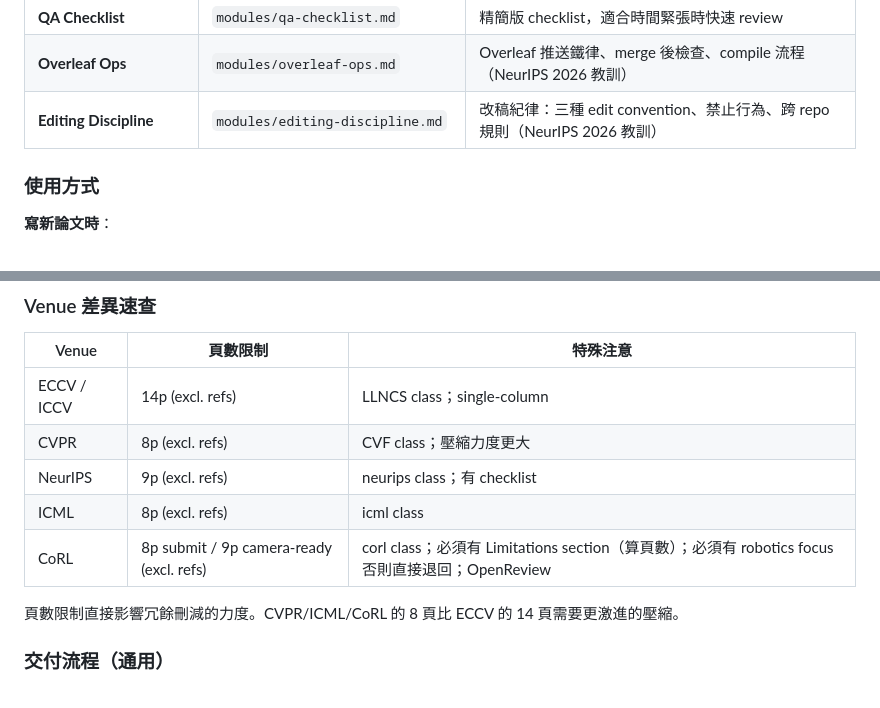
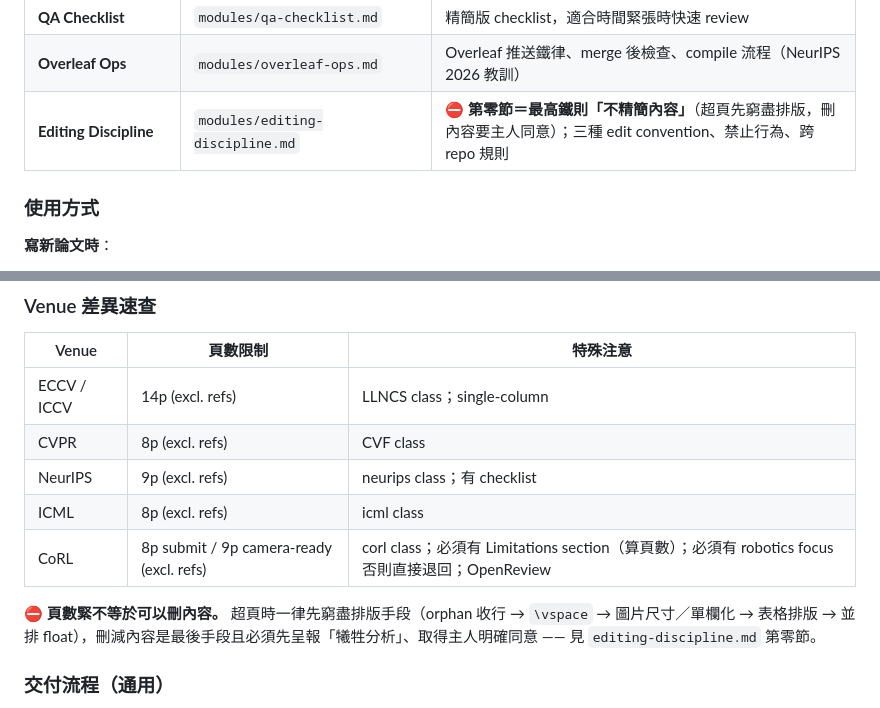
Before and after one commit to CYMaxwellLee/paperctl, a Markdown page: skills/academic-paper-writing/SKILL.md, 2 parts joined by grey strips. Drawn GitHub-style.

Commit message:
Point the skill entry at the no-trimming rule
The venue table told the reader that tighter page limits call for more
aggressive compression, which is the reasoning the rule now forbids.

```diff
--- a/skills/academic-paper-writing/SKILL.md
+++ b/skills/academic-paper-writing/SKILL.md
@@ -32,7 +32,7 @@
 | **QA Guideline** | `modules/qa-guideline.md` | 8-pass QA 系統，從數學正確性到 GPT 句式清除 |
 | **QA Checklist** | `modules/qa-checklist.md` | 精簡版 checklist，適合時間緊張時快速 review |
 | **Overleaf Ops** | `modules/overleaf-ops.md` | Overleaf 推送鐵律、merge 後檢查、compile 流程（NeurIPS 2026 教訓） |
-| **Editing Discipline** | `modules/editing-discipline.md` | 改稿紀律：三種 edit convention、禁止行為、跨 repo 規則（NeurIPS 2026 教訓） |
+| **Editing Discipline** | `modules/editing-discipline.md` | ⛔ **第零節＝最高鐵則「不精簡內容」**（超頁先窮盡排版，刪內容要主人同意）；三種 edit convention、禁止行為、跨 repo 規則 |
 
 ### 使用方式
 
@@ -62,12 +62,12 @@
 | Venue | 頁數限制 | 特殊注意 |
 |-------|---------|---------|
 | ECCV / ICCV | 14p (excl. refs) | LLNCS class；single-column |
-| CVPR | 8p (excl. refs) | CVF class；壓縮力度更大 |
+| CVPR | 8p (excl. refs) | CVF class |
 | NeurIPS | 9p (excl. refs) | neurips class；有 checklist |
 | ICML | 8p (excl. refs) | icml class |
 | CoRL | 8p submit / 9p camera-ready (excl. refs) | corl class；必須有 Limitations section（算頁數）；必須有 robotics focus 否則直接退回；OpenReview |
 
-頁數限制直接影響冗餘刪減的力度。CVPR/ICML/CoRL 的 8 頁比 ECCV 的 14 頁需要更激進的壓縮。
+⛔ **頁數緊不等於可以刪內容。** 超頁時一律先窮盡排版手段（orphan 收行 → `\vspace` → 圖片尺寸／單欄化 → 表格排版 → 並排 float），刪減內容是最後手段且必須先呈報「犧牲分析」、取得主人明確同意 —— 見 `editing-discipline.md` 第零節。
 
 ### 交付流程（通用）
 
```
